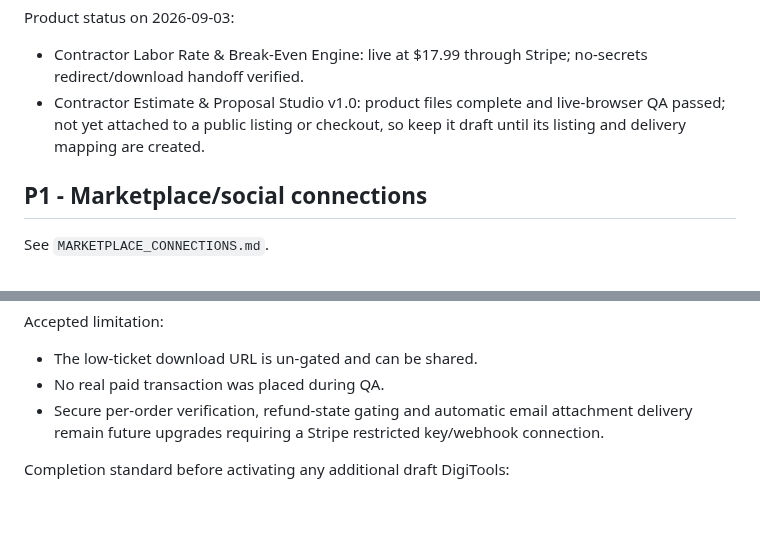
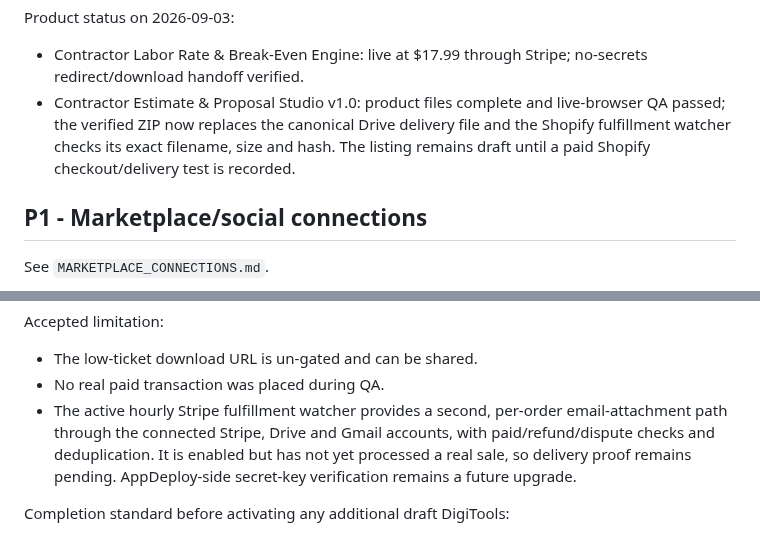
Before and after one commit to jrepp82/contractor-tested-picks-site, a Markdown page: PRESTIGE_EXECUTION_CONTROL.md, 2 parts joined by grey strips. Rendered like a GitHub page; blank space fills up the shorter version.

Commit message:
Record verified Estimate Studio delivery package

```diff
--- a/PRESTIGE_EXECUTION_CONTROL.md
+++ b/PRESTIGE_EXECUTION_CONTROL.md
@@ -115,7 +115,7 @@ Do not reactivate a DigiTool until its final files, listing claims, checkout, an
 
 Product status on 2026-09-03:
 - Contractor Labor Rate & Break-Even Engine: live at $17.99 through Stripe; no-secrets redirect/download handoff verified.
-- Contractor Estimate & Proposal Studio v1.0: product files complete and live-browser QA passed; not yet attached to a public listing or checkout, so keep it draft until its listing and delivery mapping are created.
+- Contractor Estimate & Proposal Studio v1.0: product files complete and live-browser QA passed; the verified ZIP now replaces the canonical Drive delivery file and the Shopify fulfillment watcher checks its exact filename, size and hash. The listing remains draft until a paid Shopify checkout/delivery test is recorded.
 
 ## P1 - Marketplace/social connections
 
@@ -165,7 +165,7 @@ Verified on 2026-09-03:
 Accepted limitation:
 - The low-ticket download URL is un-gated and can be shared.
 - No real paid transaction was placed during QA.
-- Secure per-order verification, refund-state gating and automatic email attachment delivery remain future upgrades requiring a Stripe restricted key/webhook connection.
+- The active hourly Stripe fulfillment watcher provides a second, per-order email-attachment path through the connected Stripe, Drive and Gmail accounts, with paid/refund/dispute checks and deduplication. It is enabled but has not yet processed a real sale, so delivery proof remains pending. AppDeploy-side secret-key verification remains a future upgrade.
 
 Completion standard before activating any additional draft DigiTools:
 - exact product/file mapping verified,
```
